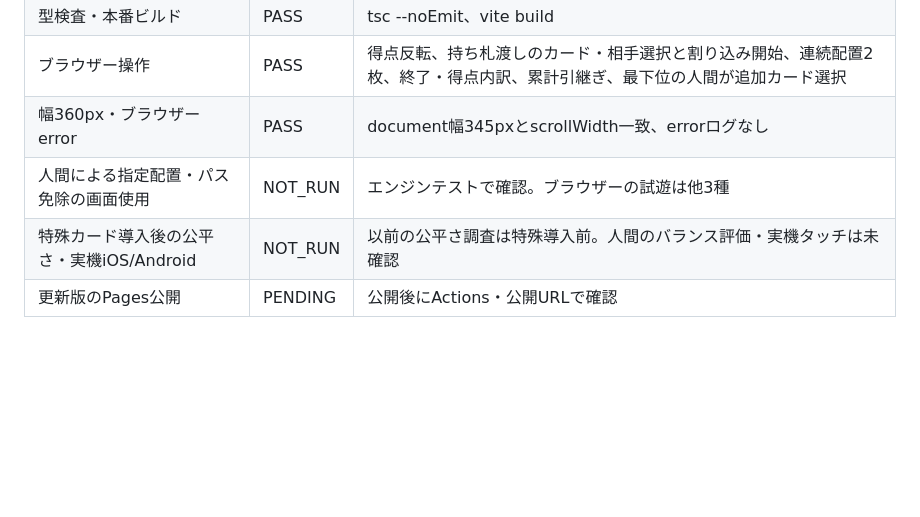
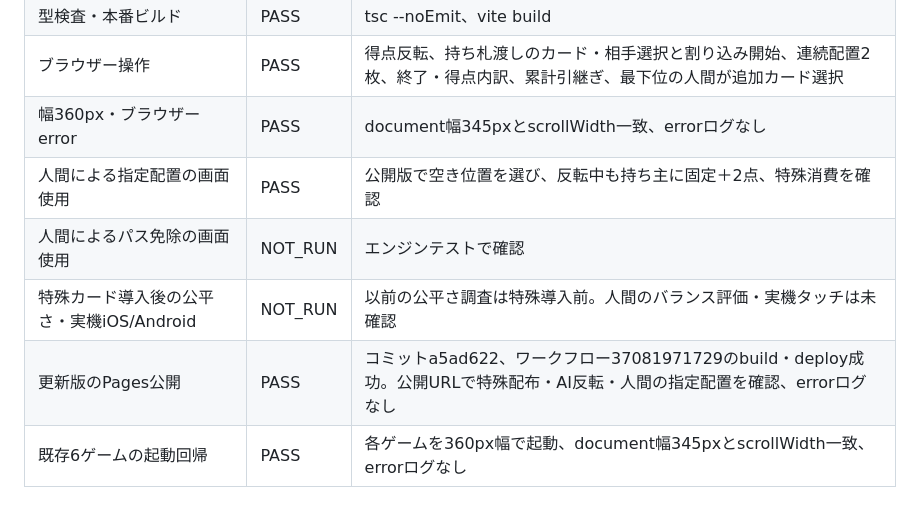
Before and after one commit to abltk-hama/card-game-collection, a Markdown page: docs/validation.md, the part around the change. Rendered like a GitHub page; blank space fills up the shorter version.

```diff
--- a/docs/validation.md
+++ b/docs/validation.md
@@ -95,6 +95,8 @@
 |型検査・本番ビルド|PASS|tsc --noEmit、vite build|
 |ブラウザー操作|PASS|得点反転、持ち札渡しのカード・相手選択と割り込み開始、連続配置2枚、終了・得点内訳、累計引継ぎ、最下位の人間が追加カード選択|
 |幅360px・ブラウザーerror|PASS|document幅345pxとscrollWidth一致、errorログなし|
-|人間による指定配置・パス免除の画面使用|NOT_RUN|エンジンテストで確認。ブラウザーの試遊は他3種|
+|人間による指定配置の画面使用|PASS|公開版で空き位置を選び、反転中も持ち主に固定＋2点、特殊消費を確認|
+|人間によるパス免除の画面使用|NOT_RUN|エンジンテストで確認|
 |特殊カード導入後の公平さ・実機iOS/Android|NOT_RUN|以前の公平さ調査は特殊導入前。人間のバランス評価・実機タッチは未確認|
-|更新版のPages公開|PENDING|公開後にActions・公開URLで確認|
+|更新版のPages公開|PASS|コミットa5ad622、ワークフロー37081971729のbuild・deploy成功。公開URLで特殊配布・AI反転・人間の指定配置を確認、errorログなし|
+|既存6ゲームの起動回帰|PASS|各ゲームを360px幅で起動、document幅345pxとscrollWidth一致、errorログなし|
```
Also changed, not shown: docs/ai_discussion_log.md (+6 -0 lines).
